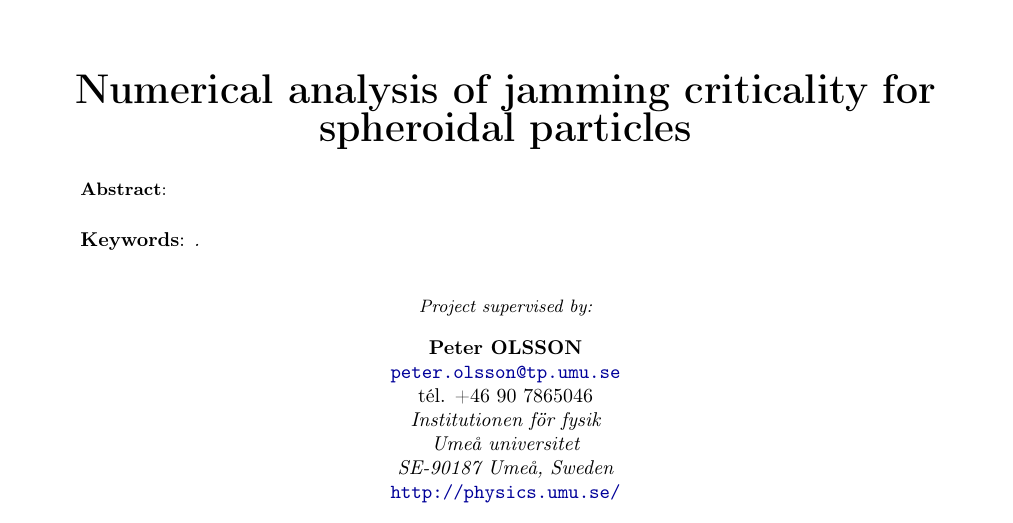
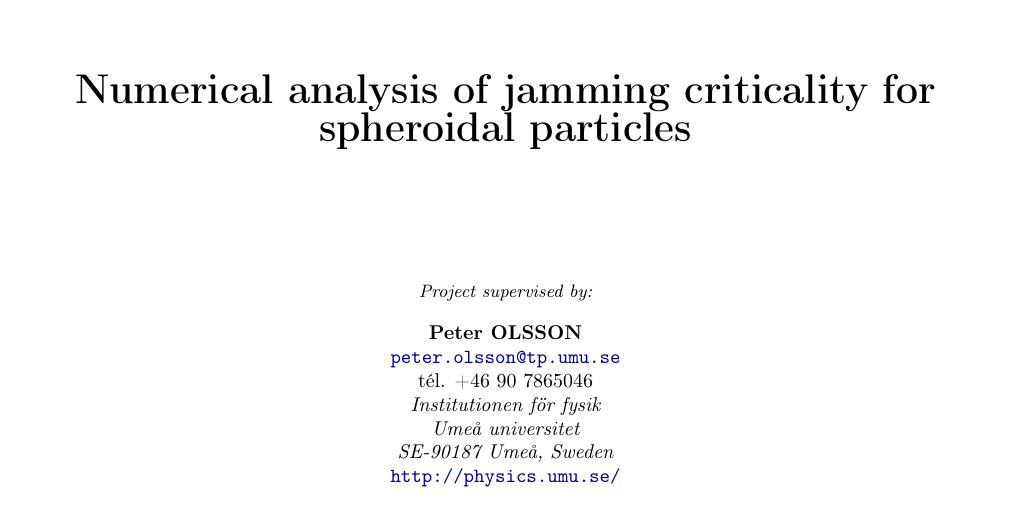
Before and after one commit to yketa/Umea-universitet---Spring-2017---Notes, a LaTeX thesis (main.tex, which reads cover/cover.tex): part of page 1 of 66, cut so that both start at the same text. Compiled offline with pdfLaTeX.

Commit message:
useless abstract and keywords

```diff
--- a/cover/cover.tex
+++ b/cover/cover.tex
@@ -30,20 +30,7 @@
 
 %\rule{12cm}{2pt}
 
-\vspace{0.5cm}
-
-\parbox{15cm}{\small
-\textbf{Abstract}: \it
-} %fin de la commande \parbox du résumé
-
-
-\vspace{0.5cm}
-
-\parbox{15cm}{
-\textbf{Keywords}: \it .
-} %fin de la commande \parbox des mots clefs
-
-\vspace{0.5cm}
+\vspace{2cm}
 
 \parbox{15cm}{
 
```
